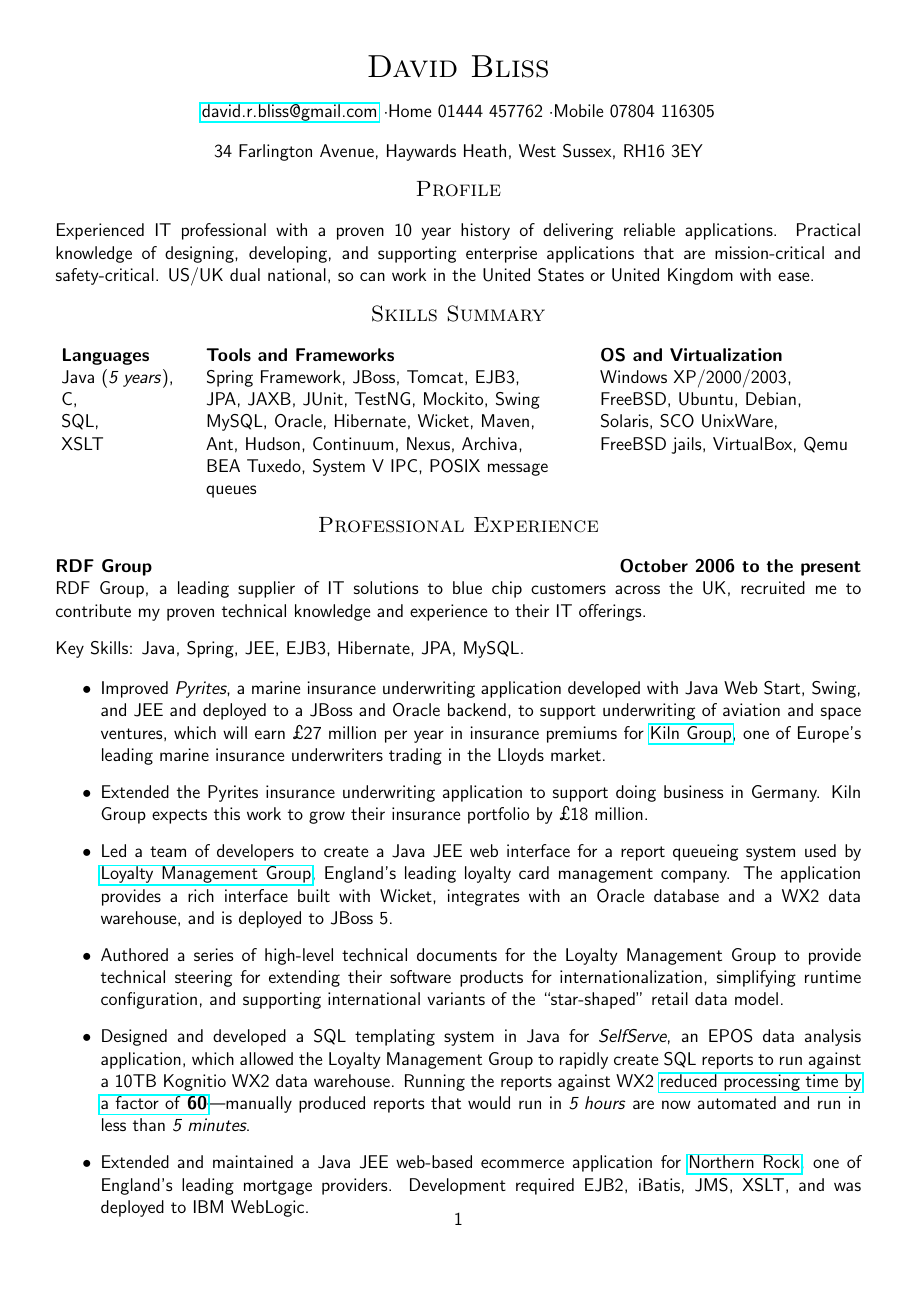
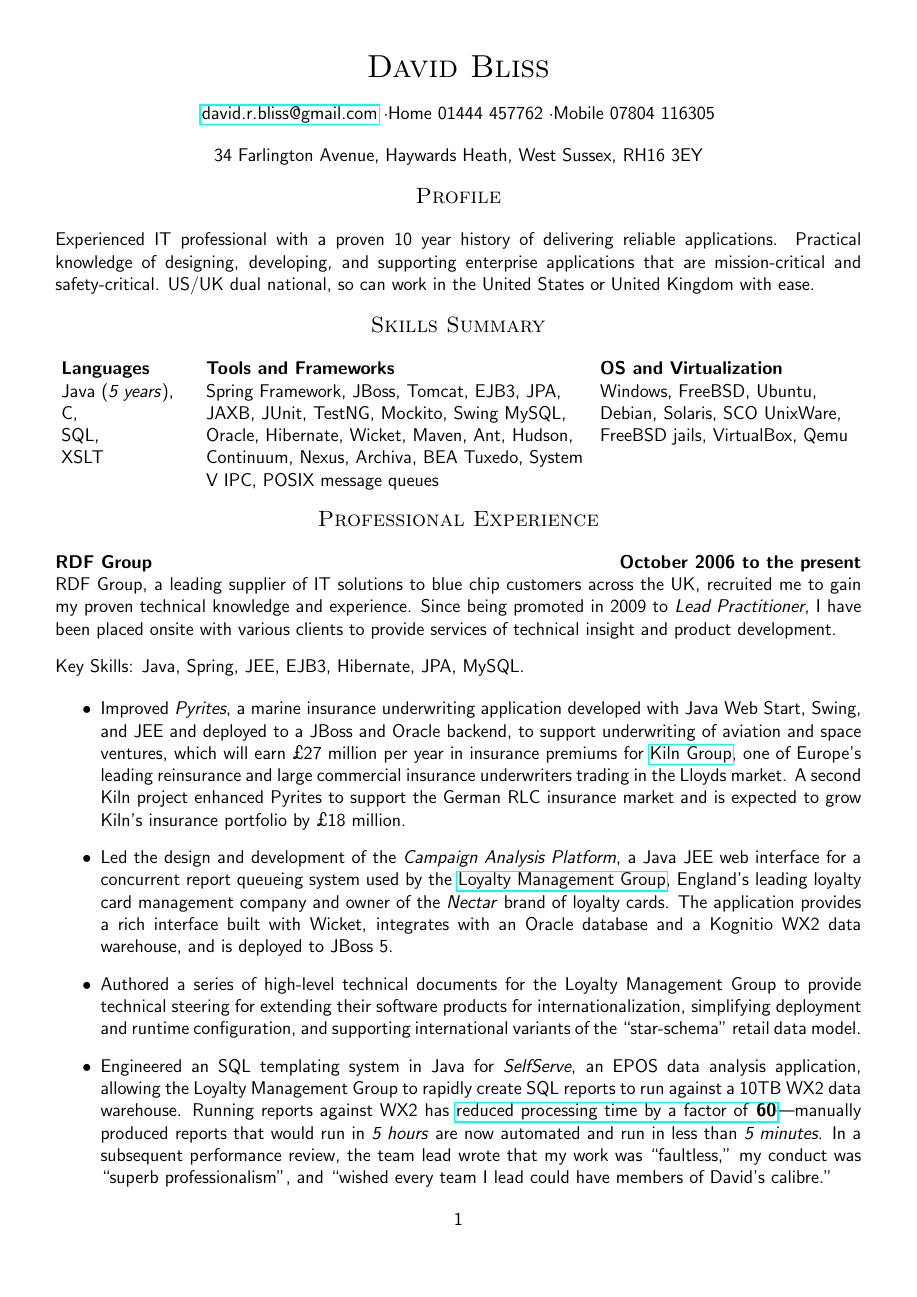
Before and after one commit to blissd/cv, a LaTeX CV (cv.tex): page 1 of 2. Compiled offline with pdfLaTeX.

Commit message:
I toot my own horn

```diff
--- a/cv.tex
+++ b/cv.tex
@@ -70,10 +70,7 @@
 \begin{minipage}[t]{2.25in}
 \begin{flushleft}
 \thead{OS and Virtualization}
-Windows XP/2000/2003,  \\
-FreeBSD, Ubuntu, Debian, \\
-Solaris, SCO UnixWare,  \\
-FreeBSD jails, VirtualBox, Qemu
+Windows,  FreeBSD, Ubuntu, Debian, Solaris, SCO UnixWare, FreeBSD jails, VirtualBox, Qemu
 \end{flushleft}
 \end{minipage}
 
@@ -83,20 +80,18 @@
 
 \jobheld{RDF Group}{October 2006 to the present}
 
-RDF Group, a leading supplier of IT solutions to blue chip customers across the UK, recruited me to contribute my proven technical knowledge and experience to their IT offerings.
+RDF Group, a leading supplier of IT solutions to blue chip customers across the UK, recruited me to gain my proven technical knowledge and experience.  Since being promoted in 2009 to \emph{Lead Practitioner}, I have been placed onsite with various clients to provide services of technical insight and product development.
 
 \keyskills{Java, Spring, JEE, EJB3, Hibernate, JPA, MySQL}
 
 \begin{itemize}
 
-\item Improved \emph{Pyrites}, a marine insurance underwriting application developed with Java Web Start, Swing, and JEE and deployed to a JBoss and Oracle backend, to support underwriting of aviation and space ventures, which will earn \textsterling27 million per year in insurance premiums for \href{http://www.kilngroup.com/}{Kiln Group}, one of Europe's leading marine insurance underwriters trading in the Lloyds market.
+\item Improved \emph{Pyrites}, a marine insurance underwriting application developed with Java Web Start, Swing, and JEE and deployed to a JBoss and Oracle backend, to support underwriting of aviation and space ventures, which will earn \textsterling27 million per year in insurance premiums for \href{http://www.kilngroup.com/}{Kiln Group}, one of Europe's leading reinsurance and large commercial insurance underwriters trading in the Lloyds market.  A second Kiln project enhanced Pyrites to support the German RLC insurance market and is expected to grow  Kiln's insurance portfolio by \textsterling18 million.
 
-\item Extended the Pyrites insurance underwriting application to support doing business in Germany.  Kiln Group expects this work to grow their insurance portfolio by \textsterling18 million.
+\item Led the design and development of the \emph{Campaign Analysis Platform}, a Java JEE web interface for a concurrent report queueing system used by the \href{http://www.loyalty.co.uk/}{Loyalty Management Group}, England's leading loyalty card management company and owner of the \emph{Nectar} brand of loyalty cards.  The application provides a rich interface built with Wicket, integrates with an Oracle database and a Kognitio WX2 data warehouse, and is deployed to JBoss 5.
 
-\item Led a team of developers to create a Java JEE web interface for a report queueing system used by \href{http://www.loyalty.co.uk/}{Loyalty Management Group}, England's leading loyalty card management company.  The application provides a rich interface built with Wicket, integrates with an Oracle database and a WX2 data warehouse, and is deployed to JBoss 5.
+\item Authored a series of high-level technical documents for the Loyalty Management Group to provide technical steering for extending their software products for internationalization, simplifying deployment and runtime configuration, and supporting international variants of the ``star-schema'' retail data model.
 
-\item Authored a series of high-level technical documents for the Loyalty Management Group to provide technical steering for extending their software products for internationalization, simplifying runtime configuration, and supporting international variants of the ``star-shaped'' retail data model.
-
-\item Designed and developed a SQL templating system in Java for \emph{SelfServe}, an EPOS data analysis application, which allowed the Loyalty Management Group to rapidly create SQL reports to run against a 10TB Kognitio WX2 data warehouse.  Running the reports against WX2 \href{http://www.kognitio.com/casestudies/casestudy_lmg.php}{reduced processing time by a factor of \textbf{60}}---manually produced reports that would run in \emph{5 hours} are now automated and run in less than \emph{5 minutes}.
+\item Engineered an SQL templating system in Java for \emph{SelfServe}, an EPOS data analysis application, allowing the Loyalty Management Group to rapidly create SQL reports to run against a 10TB WX2 data warehouse.  Running reports against WX2 has \href{http://www.kognitio.com/casestudies/casestudy_lmg.php}{reduced processing time by a factor of \textbf{60}}---manually produced reports that would run in \emph{5 hours} are now automated and run in less than \emph{5 minutes}.  In a subsequent performance review, the team lead wrote that my work was ``faultless,'' my conduct was ``superb professionalism'', and ``wished every team I lead could have members of David's calibre.''
 
 \item Extended and maintained a Java JEE web-based ecommerce application for \href{http://www.northernrock.co.uk}{Northern Rock}, one of England's leading mortgage providers.  Development required EJB2, iBatis, JMS, XSLT, and was deployed to IBM WebLogic.
```
Also changed, not shown: cv.tex (32 more changed lines).
